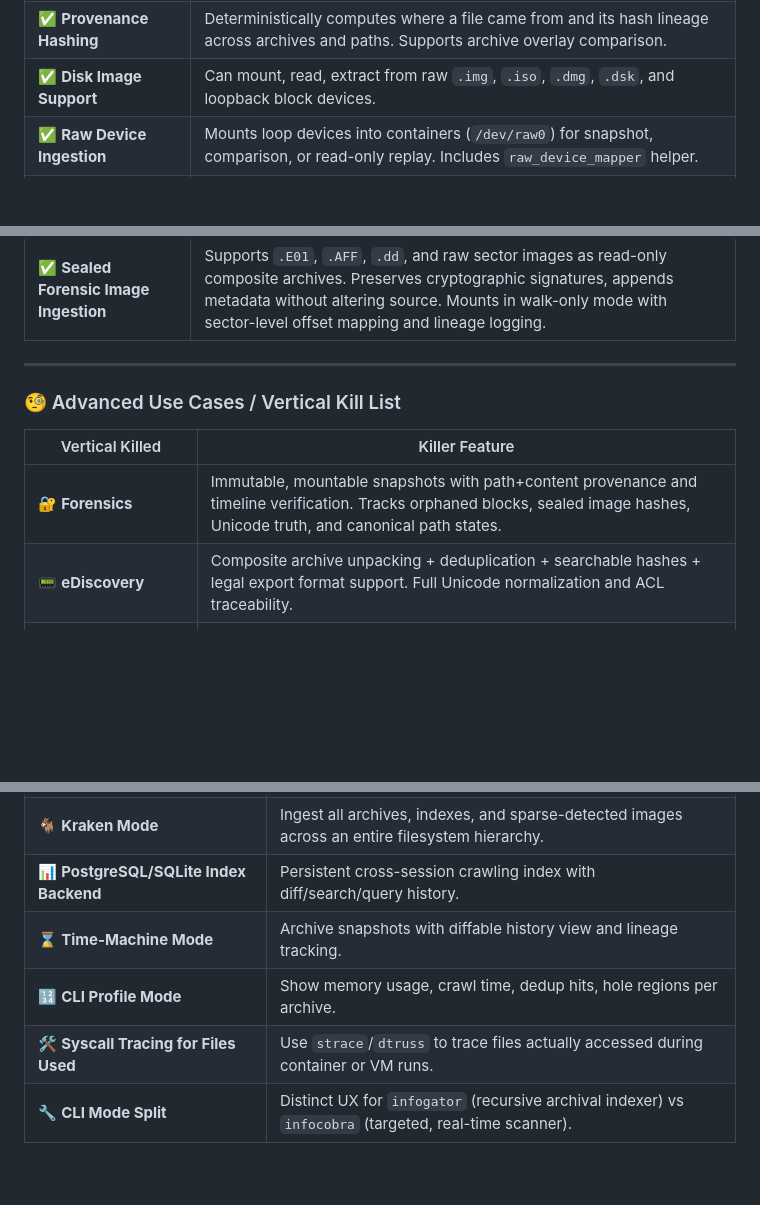
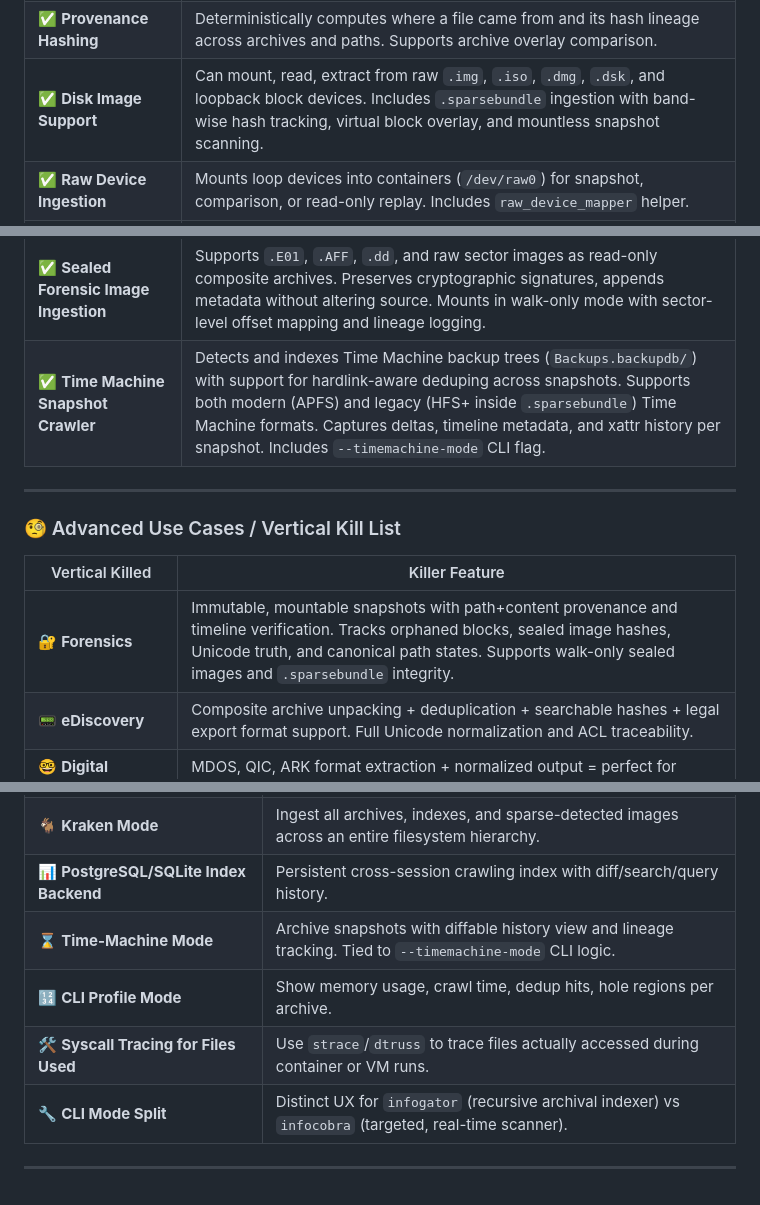
Before and after one commit to datawhip-dev/datagator-tech, a Markdown page: documentation/datagator_features.md, 3 parts joined by grey strips. Rendered like a GitHub page; blank space fills up the shorter version.

Commit message:
update feature set
Signed-off-by: Paul Charlton <techguru@byiq.com>

```diff
--- a/documentation/datagator_features.md
+++ b/documentation/datagator_features.md
@@ -20,7 +20,7 @@
 | ✅ **Identity Preservation** | Maintains UID/GID, mode bits, timestamps, extended attributes (ACLs, xattrs, etc). Normalizes across NTFS/ext4/APFS. |
 | ✅ **ACL Translation and Comparison** | Compares NTFS, ext4, APFS, and NFSv4 ACLs. Provides SID ↔ UID/GID mapping and cross-platform permission diffs. |
 | ✅ **Provenance Hashing** | Deterministically computes where a file came from and its hash lineage across archives and paths. Supports archive overlay comparison. |
-| ✅ **Disk Image Support** | Can mount, read, extract from raw `.img`, `.iso`, `.dmg`, `.dsk`, and loopback block devices. |
+| ✅ **Disk Image Support** | Can mount, read, extract from raw `.img`, `.iso`, `.dmg`, `.dsk`, and loopback block devices. Includes `.sparsebundle` ingestion with band-wise hash tracking, virtual block overlay, and mountless snapshot scanning. |
 | ✅ **Raw Device Ingestion** | Mounts loop devices into containers (`/dev/raw0`) for snapshot, comparison, or read-only replay. Includes `raw_device_mapper` helper. |
 | ✅ **Filesystem Event Integration** | On Windows, uses `fs_events`; on macOS, integrates with `FSEvents`; on Linux, supports `inotify` or `fanotify` to detect real-time file changes. Supports watch mode for live crawls. |
 | ✅ **Left-Associative Hashing** | Enables fast prefix-based identity tracking for content and paths. Used for building tree hashes and sparse-aware integrity indexes. |
@@ -29,6 +29,7 @@
 | ✅ **Test Filesystem Generation** | Supports generation of fully synthetic FS images with edge cases (holes, links, sparse regions, broken metadata). |
 | ✅ **Overlay Matching and Fingerprinting** | Recognizes previously seen container image overlays or extracted package sets for diffing, reuse, and cache-awareness. |
 | ✅ **Sealed Forensic Image Ingestion** | Supports `.E01`, `.AFF`, `.dd`, and raw sector images as read-only composite archives. Preserves cryptographic signatures, appends metadata without altering source. Mounts in walk-only mode with sector-level offset mapping and lineage logging. |
+| ✅ **Time Machine Snapshot Crawler** | Detects and indexes Time Machine backup trees (`Backups.backupdb/`) with support for hardlink-aware deduping across snapshots. Supports both modern (APFS) and legacy (HFS+ inside `.sparsebundle`) Time Machine formats. Captures deltas, timeline metadata, and xattr history per snapshot. Includes `--timemachine-mode` CLI flag. |
 
 ---
 
@@ -36,7 +37,7 @@
 
 | Vertical Killed | Killer Feature |
 |------------------|----------------|
-| 🔐 **Forensics** | Immutable, mountable snapshots with path+content provenance and timeline verification. Tracks orphaned blocks, sealed image hashes, Unicode truth, and canonical path states. |
+| 🔐 **Forensics** | Immutable, mountable snapshots with path+content provenance and timeline verification. Tracks orphaned blocks, sealed image hashes, Unicode truth, and canonical path states. Supports walk-only sealed images and `.sparsebundle` integrity. |
 | 📟 **eDiscovery** | Composite archive unpacking + deduplication + searchable hashes + legal export format support. Full Unicode normalization and ACL traceability. |
 | 🤓 **Digital Preservation** | MDOS, QIC, ARK format extraction + normalized output = perfect for NARA, museums, academia. Supports rehydrated legacy formats. |
 | 📄 **Legal Chain-of-Custody** | Hash chain per file, with rehydration metadata = verifiable, court-admissible lineage. Unicode truth and hardlink evidence retained. Preserves sealed forensic image signatures. |
@@ -77,7 +79,9 @@
 | 📚 **Plugin SDK** | Let users add readers for weird formats (`infogator add-parser my_format.py`). |
 | 🐐 **Kraken Mode** | Ingest all archives, indexes, and sparse-detected images across an entire filesystem hierarchy. |
 | 📊 **PostgreSQL/SQLite Index Backend** | Persistent cross-session crawling index with diff/search/query history. |
-| ⌛ **Time-Machine Mode** | Archive snapshots with diffable history view and lineage tracking. |
+| ⌛ **Time-Machine Mode** | Archive snapshots with diffable history view and lineage tracking. Tied to `--timemachine-mode` CLI logic. |
 | 🔢 **CLI Profile Mode** | Show memory usage, crawl time, dedup hits, hole regions per archive. |
 | 🛠️ **Syscall Tracing for Files Used** | Use `strace`/`dtruss` to trace files actually accessed during container or VM runs. |
 | 🔧 **CLI Mode Split** | Distinct UX for `infogator` (recursive archival indexer) vs `infocobra` (targeted, real-time scanner). |
+
+---
```
Also changed, not shown: other parts of documentation/datagator_features.md (+2 -1 lines).
